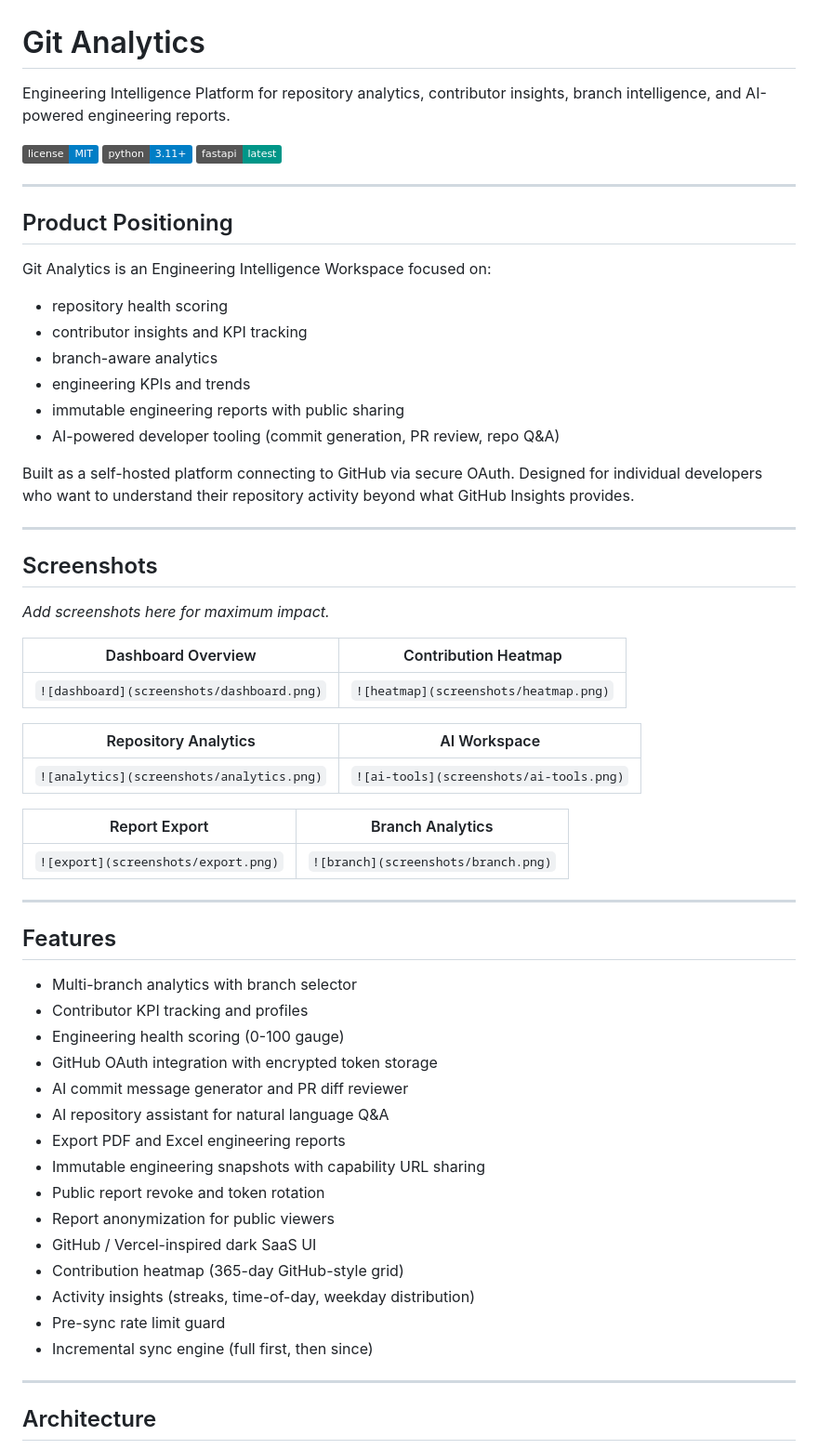
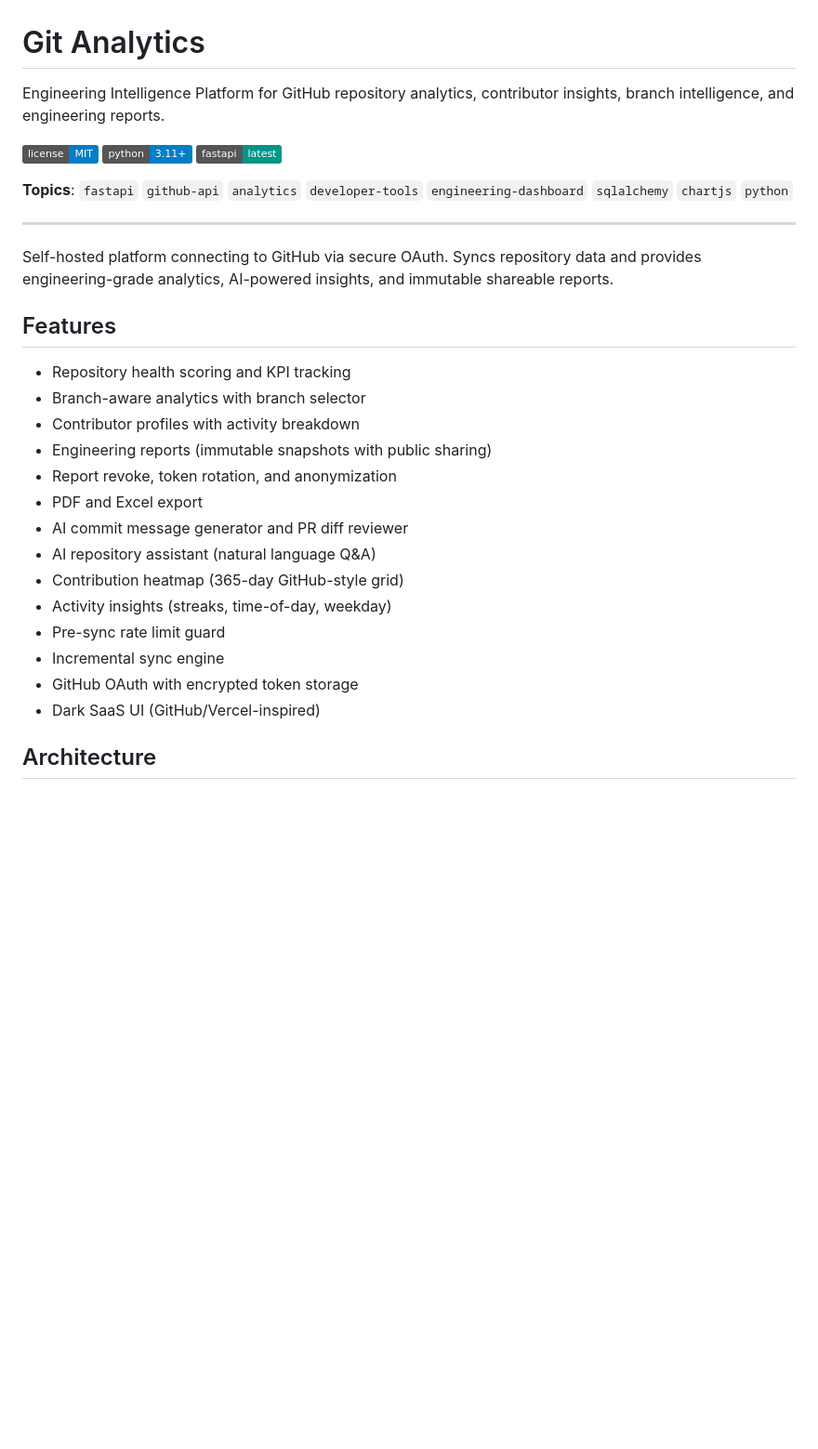
Before and after one commit to kh4i-dev/git-analytics, a Markdown page: README.md, the part around one of its changes. Shown at 93% size. GitHub-like rendering; badges without logos; blank space fills up the shorter version.

```diff
--- a/README.md
+++ b/README.md
@@ -1,65 +1,35 @@
 # Git Analytics
 
-Engineering Intelligence Platform for repository analytics, contributor insights, branch intelligence, and AI-powered engineering reports.
+Engineering Intelligence Platform for GitHub repository analytics, contributor insights, branch intelligence, and engineering reports.
 
-[![License](https://img.shields.io/badge/license-MIT-blue.svg)](LICENSE)
-[![Python](https://img.shields.io/badge/python-3.11%2B-blue)](https://python.org)
-[![FastAPI](https://img.shields.io/badge/fastapi-latest-009688)](https://fastapi.tiangolo.com)
+<p>
+  <a href="https://github.com/kh4i-dev/git-analytics/blob/main/LICENSE"><img src="https://img.shields.io/badge/license-MIT-blue.svg" alt="License"></a>
+  <a href="https://python.org"><img src="https://img.shields.io/badge/python-3.11%2B-blue" alt="Python"></a>
+  <a href="https://fastapi.tiangolo.com"><img src="https://img.shields.io/badge/fastapi-latest-009688" alt="FastAPI"></a>
+</p>
+
+**Topics**: `fastapi` `github-api` `analytics` `developer-tools` `engineering-dashboard` `sqlalchemy` `chartjs` `python`
 
 ---
 
-## Product Positioning
-
-Git Analytics is an Engineering Intelligence Workspace focused on:
-
-- repository health scoring
-- contributor insights and KPI tracking
-- branch-aware analytics
-- engineering KPIs and trends
-- immutable engineering reports with public sharing
-- AI-powered developer tooling (commit generation, PR review, repo Q&A)
-
-Built as a self-hosted platform connecting to GitHub via secure OAuth. Designed for individual developers who want to understand their repository activity beyond what GitHub Insights provides.
-
----
-
-## Screenshots
-
-_Add screenshots here for maximum impact._
-
-| Dashboard Overview | Contribution Heatmap |
-|---|---|
-| `![dashboard](screenshots/dashboard.png)` | `![heatmap](screenshots/heatmap.png)` |
-
-| Repository Analytics | AI Workspace |
-|---|---|
-| `![analytics](screenshots/analytics.png)` | `![ai-tools](screenshots/ai-tools.png)` |
-
-| Report Export | Branch Analytics |
-|---|---|
-| `![export](screenshots/export.png)` | `![branch](screenshots/branch.png)` |
-
----
+Self-hosted platform connecting to GitHub via secure OAuth. Syncs repository data and provides engineering-grade analytics, AI-powered insights, and immutable shareable reports.
 
 ## Features
 
-- Multi-branch analytics with branch selector
-- Contributor KPI tracking and profiles
-- Engineering health scoring (0-100 gauge)
-- GitHub OAuth integration with encrypted token storage
+- Repository health scoring and KPI tracking
+- Branch-aware analytics with branch selector
+- Contributor profiles with activity breakdown
+- Engineering reports (immutable snapshots with public sharing)
+- Report revoke, token rotation, and anonymization
+- PDF and Excel export
 - AI commit message generator and PR diff reviewer
-- AI repository assistant for natural language Q&A
-- Export PDF and Excel engineering reports
-- Immutable engineering snapshots with capability URL sharing
-- Public report revoke and token rotation
-- Report anonymization for public viewers
-- GitHub / Vercel-inspired dark SaaS UI
+- AI repository assistant (natural language Q&A)
 - Contribution heatmap (365-day GitHub-style grid)
-- Activity insights (streaks, time-of-day, weekday distribution)
+- Activity insights (streaks, time-of-day, weekday)
 - Pre-sync rate limit guard
-- Incremental sync engine (full first, then since)
-
----
+- Incremental sync engine
+- GitHub OAuth with encrypted token storage
+- Dark SaaS UI (GitHub/Vercel-inspired)
 
 ## Architecture
 
```
Also changed, not shown: other parts of README.md (+74 -92 lines).
